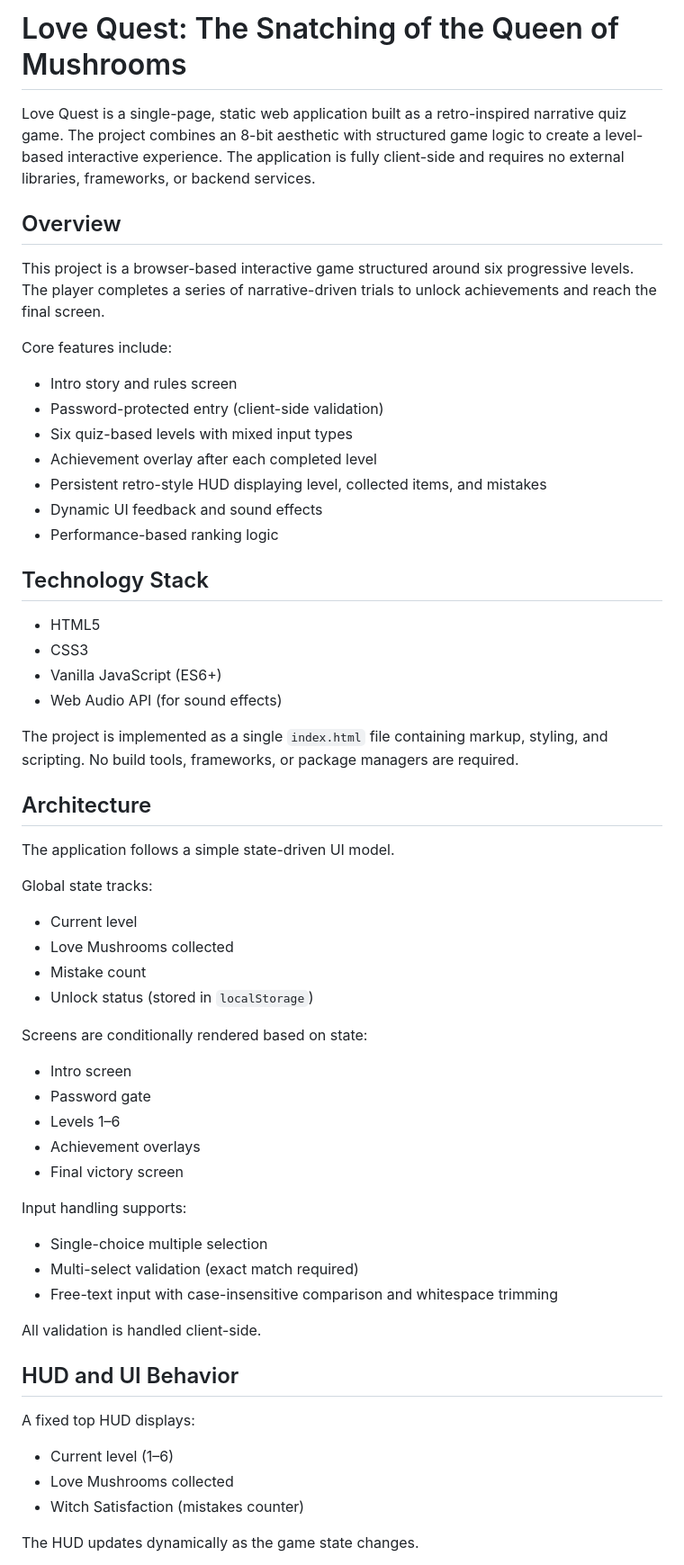
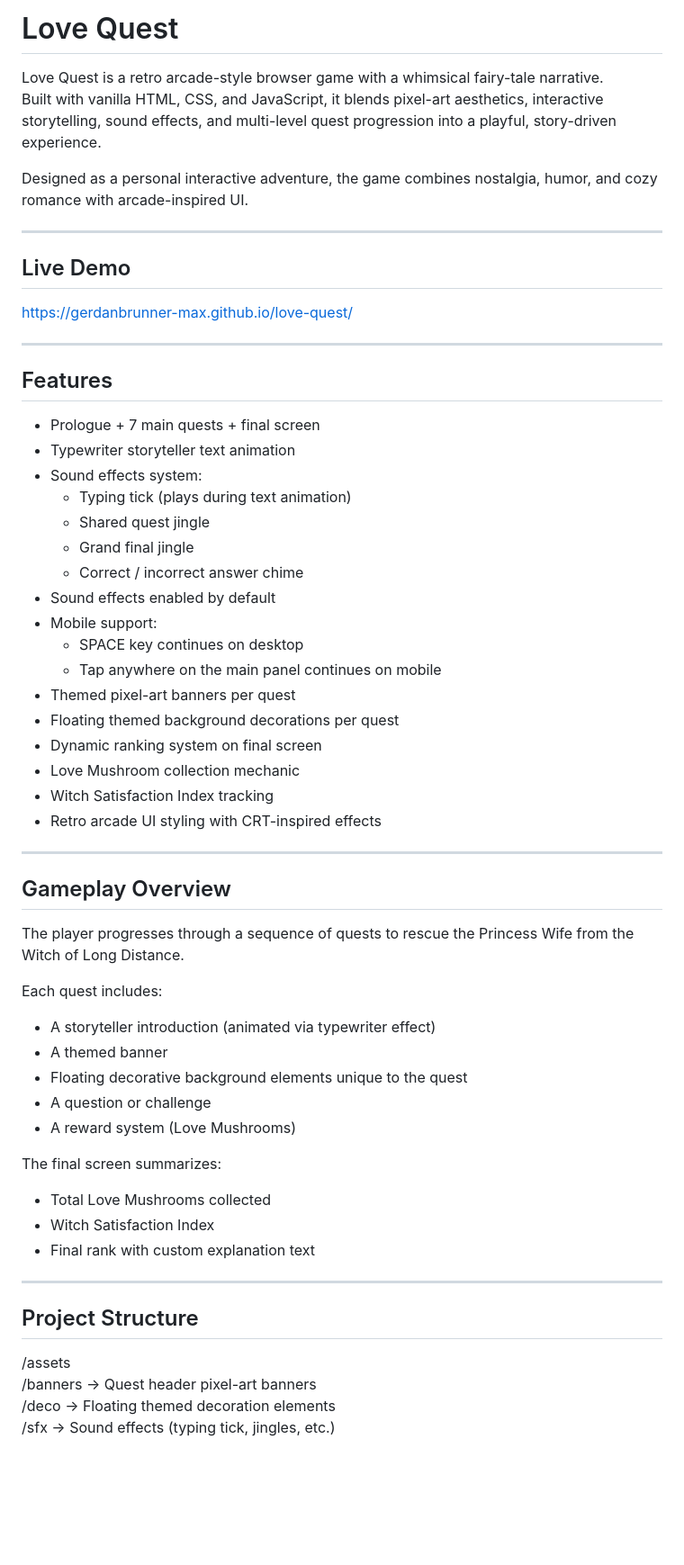
Before and after one commit to gerdanbrunner-max/love-quest, a Markdown page: README.md, the part around one of its changes. Shown at 90% size. Rendered like a GitHub page; blank space fills up the shorter version.

```diff
--- a/README.md
+++ b/README.md
@@ -1,59 +1,62 @@
-# Love Quest: The Snatching of the Queen of Mushrooms
+# Love Quest
 
-Love Quest is a single-page, static web application built as a retro-inspired narrative quiz game. The project combines an 8-bit aesthetic with structured game logic to create a level-based interactive experience. The application is fully client-side and requires no external libraries, frameworks, or backend services.
+Love Quest is a retro arcade-style browser game with a whimsical fairy-tale narrative.
+Built with vanilla HTML, CSS, and JavaScript, it blends pixel-art aesthetics, interactive storytelling, sound effects, and multi-level quest progression into a playful, story-driven experience.
 
-## Overview
+Designed as a personal interactive adventure, the game combines nostalgia, humor, and cozy romance with arcade-inspired UI.
 
-This project is a browser-based interactive game structured around six progressive levels. The player completes a series of narrative-driven trials to unlock achievements and reach the final screen.
+---
 
-Core features include:
-- Intro story and rules screen
-- Password-protected entry (client-side validation)
-- Six quiz-based levels with mixed input types
-- Achievement overlay after each completed level
-- Persistent retro-style HUD displaying level, collected items, and mistakes
-- Dynamic UI feedback and sound effects
-- Performance-based ranking logic
+## Live Demo
 
-## Technology Stack
+https://gerdanbrunner-max.github.io/love-quest/
 
-- HTML5
-- CSS3
-- Vanilla JavaScript (ES6+)
-- Web Audio API (for sound effects)
+---
 
-The project is implemented as a single `index.html` file containing markup, styling, and scripting. No build tools, frameworks, or package managers are required.
+## Features
 
-## Architecture
+- Prologue + 7 main quests + final screen
+- Typewriter storyteller text animation
+- Sound effects system:
+  - Typing tick (plays during text animation)
+  - Shared quest jingle
+  - Grand final jingle
+  - Correct / incorrect answer chime
+- Sound effects enabled by default
+- Mobile support:
+  - SPACE key continues on desktop
+  - Tap anywhere on the main panel continues on mobile
+- Themed pixel-art banners per quest
+- Floating themed background decorations per quest
+- Dynamic ranking system on final screen
+- Love Mushroom collection mechanic
+- Witch Satisfaction Index tracking
+- Retro arcade UI styling with CRT-inspired effects
 
-The application follows a simple state-driven UI model.
+---
 
-Global state tracks:
-- Current level
-- Love Mushrooms collected
-- Mistake count
-- Unlock status (stored in `localStorage`)
+## Gameplay Overview
 
-Screens are conditionally rendered based on state:
-- Intro screen
-- Password gate
-- Levels 1–6
-- Achievement overlays
-- Final victory screen
+The player progresses through a sequence of quests to rescue the Princess Wife from the Witch of Long Distance.
 
-Input handling supports:
-- Single-choice multiple selection
-- Multi-select validation (exact match required)
-- Free-text input with case-insensitive comparison and whitespace trimming
+Each quest includes:
+- A storyteller introduction (animated via typewriter effect)
+- A themed banner
+- Floating decorative background elements unique to the quest
+- A question or challenge
+- A reward system (Love Mushrooms)
 
-All validation is handled client-side.
+The final screen summarizes:
+- Total Love Mushrooms collected
+- Witch Satisfaction Index
+- Final rank with custom explanation text
 
-## HUD and UI Behavior
+---
 
-A fixed top HUD displays:
-- Current level (1–6)
-- Love Mushrooms collected
-- Witch Satisfaction (mistakes counter)
+## Project Structure
 
-The HUD updates dynamically as the game state changes.
+/assets
+  /banners     → Quest header pixel-art banners
+  /deco        → Floating themed decoration elements
+  /sfx         → Sound effects (typing tick, jingles, etc.)
 
```
Also changed, not shown: other parts of README.md (+107 -39 lines).
